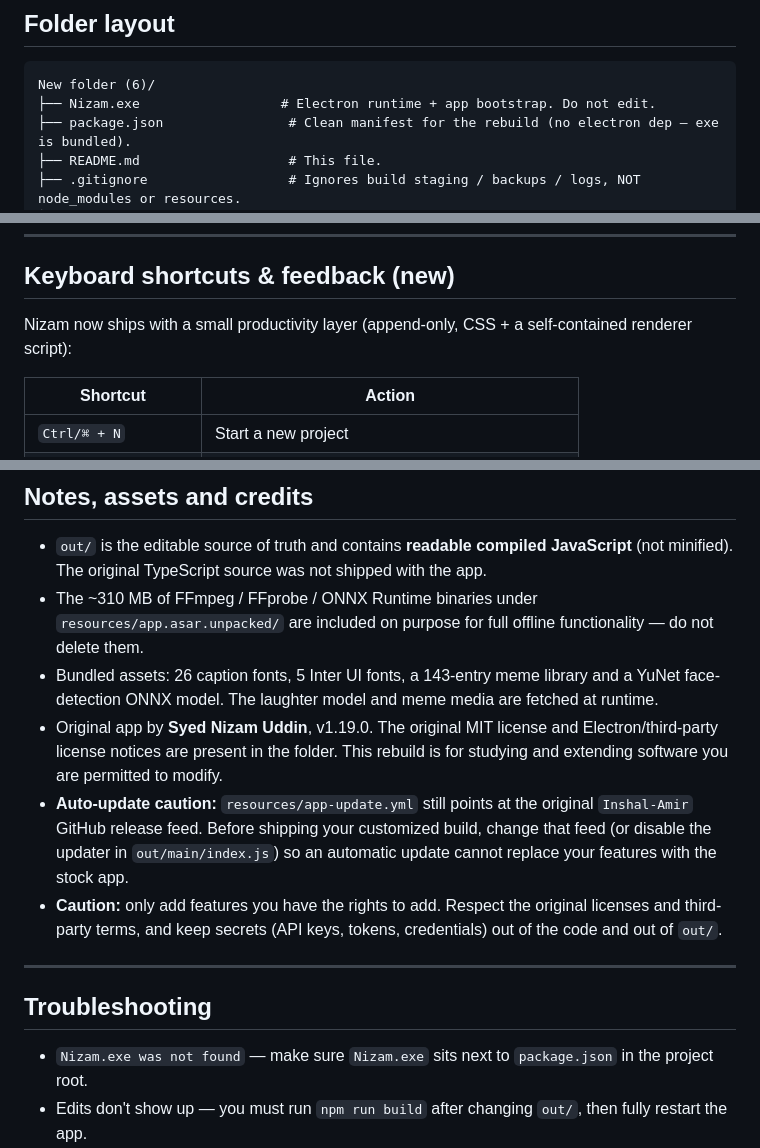
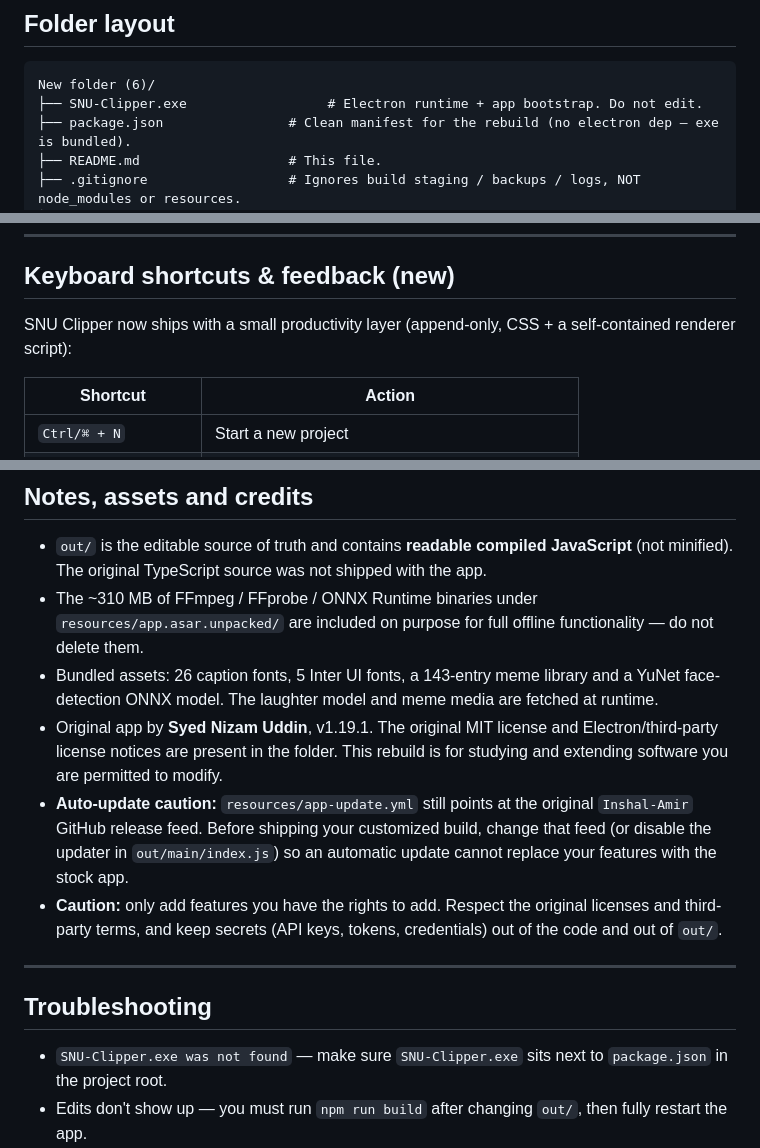
Before and after one commit to nizam1-11/nizam-clipper, a Markdown page: README.md, 3 parts joined by grey strips. Rendered like a GitHub page.

````diff
--- a/README.md
+++ b/README.md
@@ -25,7 +25,7 @@ Everything runs locally. The roughly **310 MB** of FFmpeg / FFprobe / ONNX Runti
 
 ```
 New folder (6)/
-├── Nizam.exe                  # Electron runtime + app bootstrap. Do not edit.
+├── SNU-Clipper.exe                  # Electron runtime + app bootstrap. Do not edit.
 ├── package.json                # Clean manifest for the rebuild (no electron dep — exe is bundled).
 ├── README.md                   # This file.
 ├── .gitignore                  # Ignores build staging / backups / logs, NOT node_modules or resources.
@@ -86,7 +86,7 @@ The build script stages a temporary `build-staging-<pid>/` folder (no leading do
 
 ## Keyboard shortcuts & feedback (new)
 
-Nizam now ships with a small productivity layer (append-only, CSS + a self-contained renderer script):
+SNU Clipper now ships with a small productivity layer (append-only, CSS + a self-contained renderer script):
 
 | Shortcut | Action |
 |---|---|
@@ -223,7 +223,7 @@ Edit files under `out/`, then run `npm run build` and restart the app.
 - `out/` is the editable source of truth and contains **readable compiled JavaScript** (not minified). The original TypeScript source was not shipped with the app.
 - The ~310 MB of FFmpeg / FFprobe / ONNX Runtime binaries under `resources/app.asar.unpacked/` are included on purpose for full offline functionality — do not delete them.
 - Bundled assets: 26 caption fonts, 5 Inter UI fonts, a 143-entry meme library and a YuNet face-detection ONNX model. The laughter model and meme media are fetched at runtime.
-- Original app by **Syed Nizam Uddin**, v1.19.0. The original MIT license and Electron/third-party license notices are present in the folder. This rebuild is for studying and extending software you are permitted to modify.
+- Original app by **Syed Nizam Uddin**, v1.19.1. The original MIT license and Electron/third-party license notices are present in the folder. This rebuild is for studying and extending software you are permitted to modify.
 - **Auto-update caution:** `resources/app-update.yml` still points at the original `Inshal-Amir` GitHub release feed. Before shipping your customized build, change that feed (or disable the updater in `out/main/index.js`) so an automatic update cannot replace your features with the stock app.
 - **Caution:** only add features you have the rights to add. Respect the original licenses and third-party terms, and keep secrets (API keys, tokens, credentials) out of the code and out of `out/`.
 
@@ -231,7 +231,7 @@ Edit files under `out/`, then run `npm run build` and restart the app.
 
 ## Troubleshooting
 
-- `Nizam.exe was not found` — make sure `Nizam.exe` sits next to `package.json` in the project root.
+- `SNU-Clipper.exe was not found` — make sure `SNU-Clipper.exe` sits next to `package.json` in the project root.
 - Edits don't show up — you must run `npm run build` after changing `out/`, then fully restart the app.
 - `npm run verify` reports FAIL — a required native binary or entry point is missing; restore it from the original package rather than editing the paths in `verify.mjs`.
 - Bad build — restore `resources/app.asar.bak` over `resources/app.asar`, fix your edits, and rebuild.
````
Also changed, not shown: other parts of README.md (+15 -15 lines), docs/download-button.png, 11 other files.
